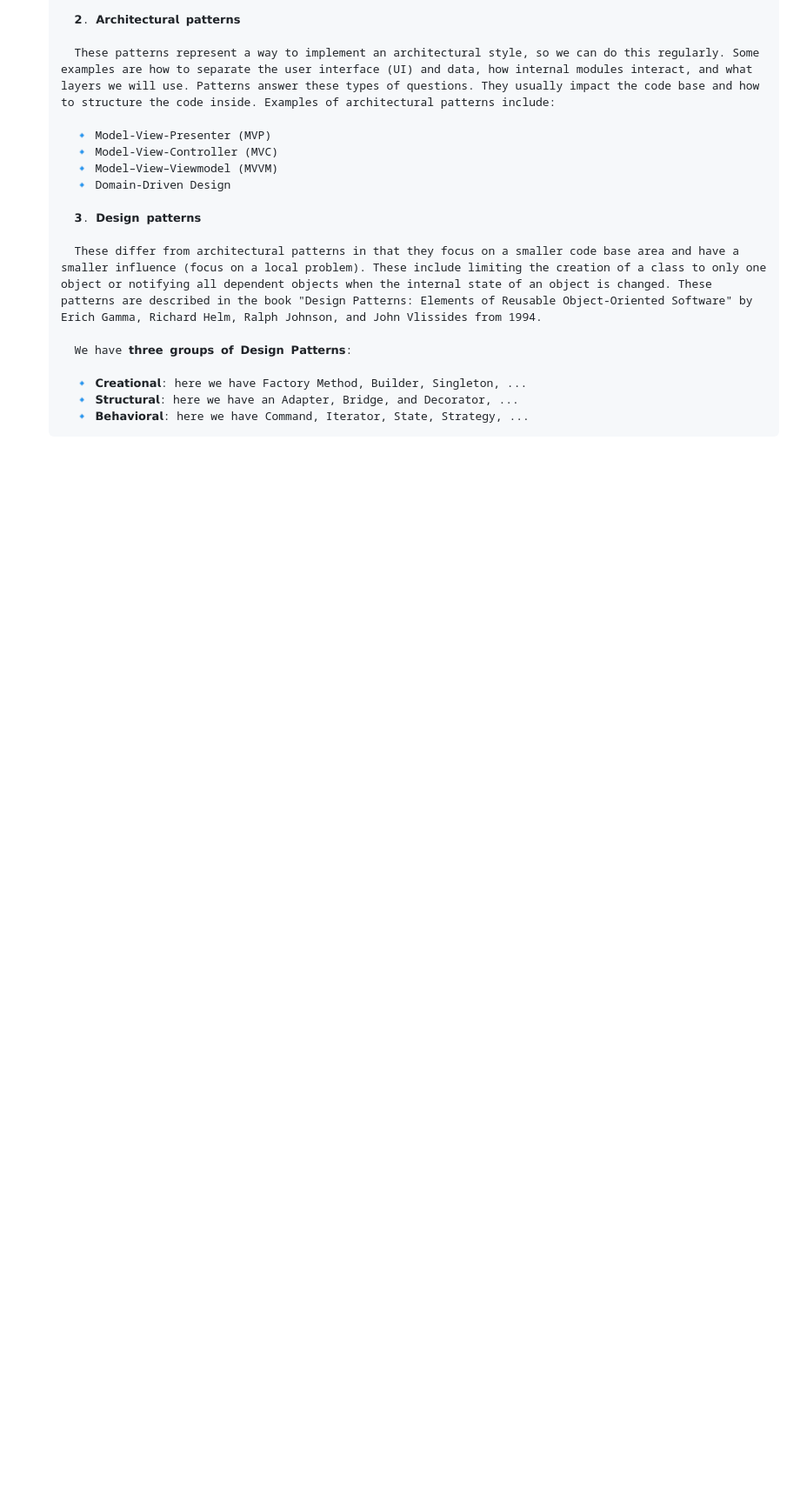
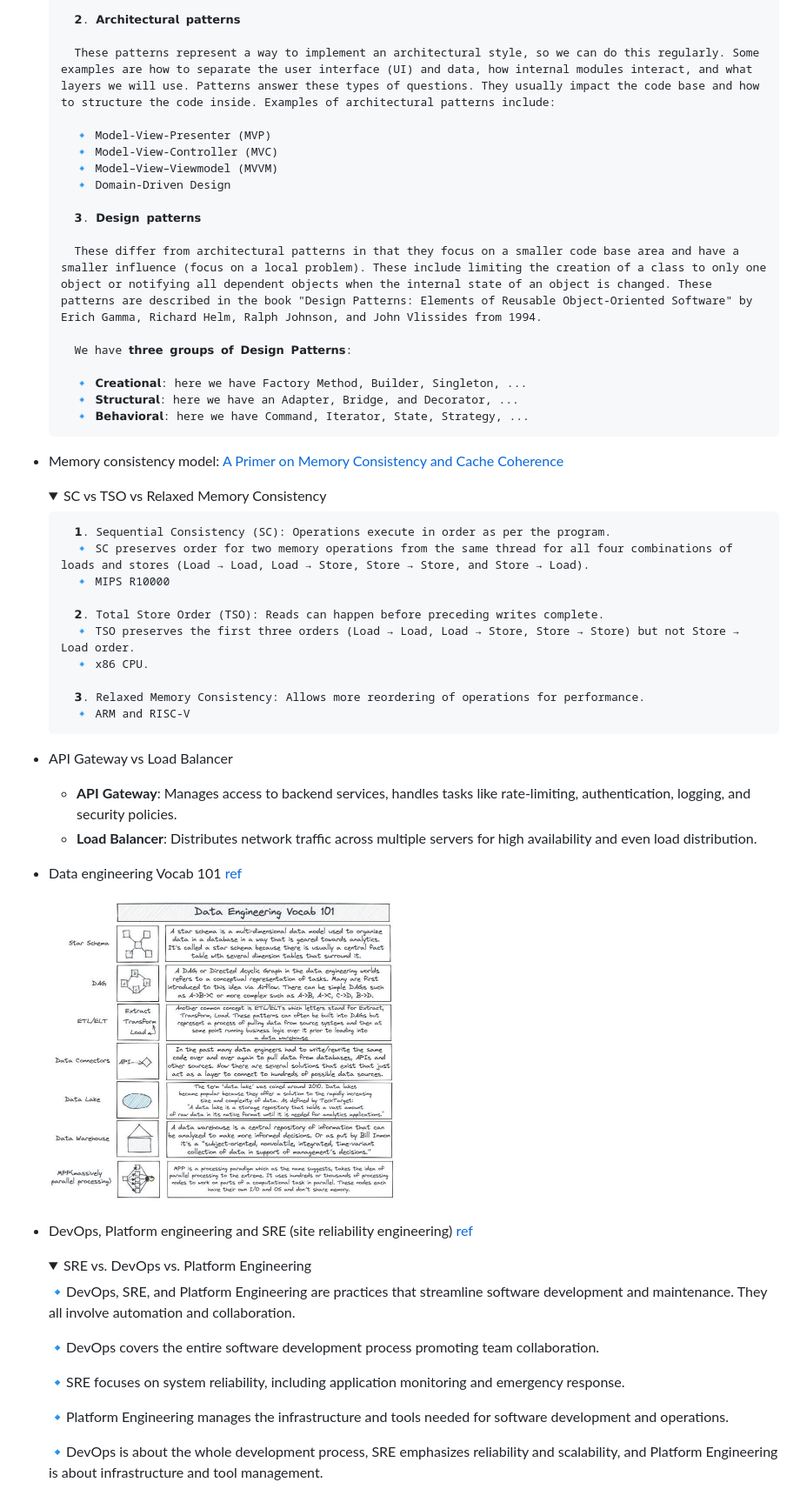
Before and after one commit to kimtth/software-architect-mindmap, a Markdown page: README.md, the part around one of its changes. Shown at 87% size. Drawn GitHub-style; pictures changed too: files/data-engineering-101.jpg (added); folded sections open; blank space fills up the shorter version.

Commit message:
docs: add terminology reference

```diff
--- a/README.md
+++ b/README.md
@@ -197,3 +199,48 @@ This mindmap created by `https://app.mindmapmaker.org/`
         🔹 𝗕𝗲𝗵𝗮𝘃𝗶𝗼𝗿𝗮𝗹: here we have Command, Iterator, State, Strategy, ...
 
     </details>
+
+- Memory consistency model: [A Primer on Memory Consistency and Cache Coherence](https://link.springer.com/book/10.1007/978-3-031-01764-3)
+
+    <details>
+
+    <summary>SC vs TSO vs Relaxed Memory Consistency</summary>
+
+        𝟭. Sequential Consistency (SC): Operations execute in order as per the program.
+        🔹 SC preserves order for two memory operations from the same thread for all four combinations of loads and stores (Load → Load, Load → Store, Store → Store, and Store → Load).
+        🔹 MIPS R10000
+
+        𝟮. Total Store Order (TSO): Reads can happen before preceding writes complete.
+        🔹 TSO preserves the first three orders (Load → Load, Load → Store, Store → Store) but not Store → Load order.
+        🔹 x86 CPU.
+
+        𝟯. Relaxed Memory Consistency: Allows more reordering of operations for performance.
+        🔹 ARM and RISC-V
+
+    </details>
+
+- API Gateway vs Load Balancer
+  - **API Gateway**: Manages access to backend services, handles tasks like rate-limiting, authentication, logging, and security policies.
+  - **Load Balancer**: Distributes network traffic across multiple servers for high availability and even load distribution.
+
+- Data engineering Vocab 101 [ref](https://x.com/SeattleDataGuy/status/1753950189314810358?s=20)
+
+  <img src="files/data-engineering-101.jpg" alt="Data engineering 101" width="400"/>
+
+- DevOps, Platform engineering and SRE (site reliability engineering) [ref](https://www.splunk.com/en_us/blog/learn/sre-vs-devops-vs-platform-engineering.html)
+
+    <details>
+
+    <summary>SRE vs. DevOps vs. Platform Engineering</summary>
+
+    🔹DevOps, SRE, and Platform Engineering are practices that streamline software development and maintenance. They all involve automation and collaboration.
+
+    🔹DevOps covers the entire software development process promoting team collaboration.
+
+    🔹SRE focuses on system reliability, including application monitoring and emergency response.
+
+    🔹Platform Engineering manages the infrastructure and tools needed for software development and operations.
+
+    🔹DevOps is about the whole development process, SRE emphasizes reliability and scalability, and Platform Engineering is about infrastructure and tool management.
+
+    </details>
```
Also changed, not shown: other parts of README.md (+2 -0 lines).
